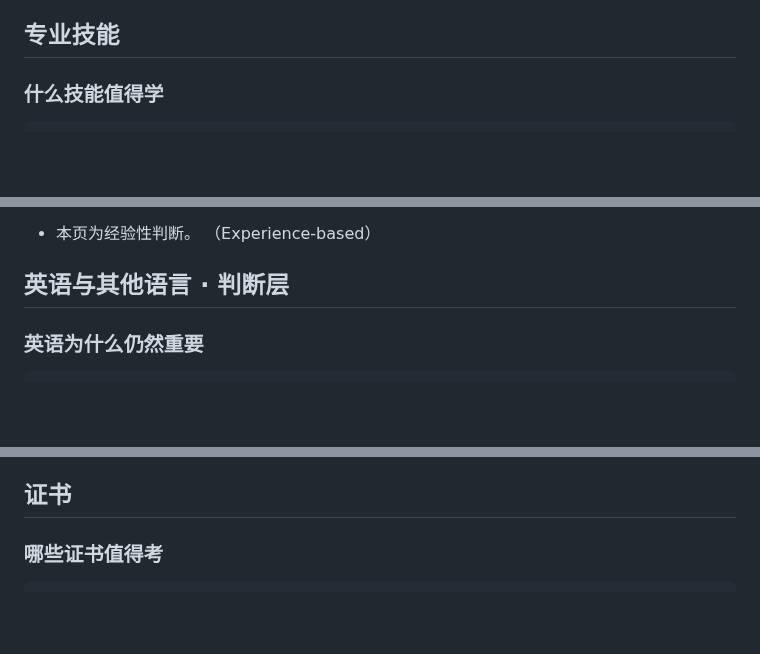
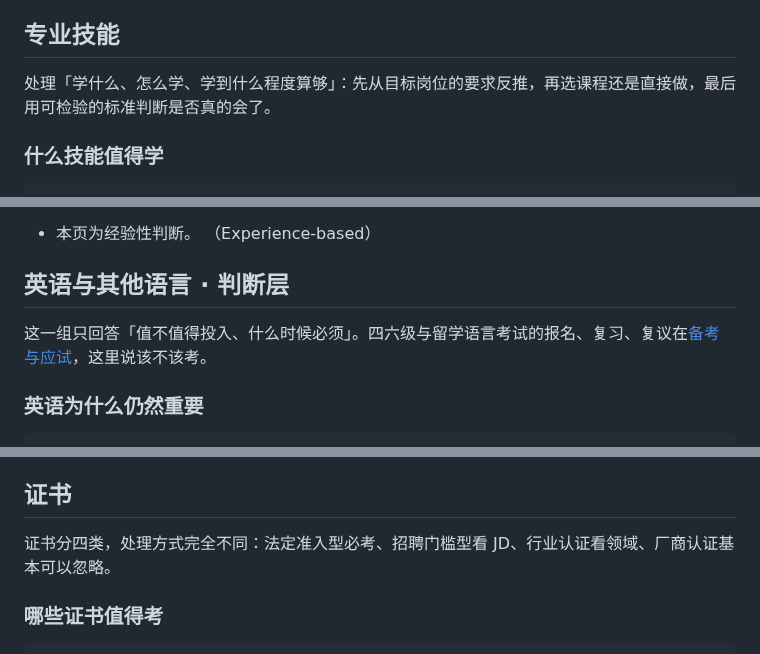
Before and after one commit to Sver0411/OpportunityHandbook, a Markdown page: book/02-在学校里先把基础打好.md, 3 parts joined by grey strips. GitHub-like rendering; blank space fills up the shorter version.

````diff
--- a/book/02-在学校里先把基础打好.md
+++ b/book/02-在学校里先把基础打好.md
@@ -1209,6 +1215,8 @@ last_verified: 2026-10-14
 
 ## 专业技能
 
+处理「学什么、怎么学、学到什么程度算够」：先从目标岗位的要求反推，再选课程还是直接做，最后用可检验的标准判断是否真的会了。
+
 ### 什么技能值得学
 
 ```meta
@@ -1429,6 +1437,8 @@ last_verified: 2026-09-27
 
 ## 英语与其他语言 · 判断层
 
+这一组只回答「值不值得投入、什么时候必须」。四六级与留学语言考试的报名、复习、复议在[备考与应试](05-备考与应试.md)，这里说该不该考。
+
 ### 英语为什么仍然重要
 
 ```meta
@@ -1771,6 +1781,8 @@ last_verified: 2026-09-27
 - 准备节奏与判断标准为本项目整理的经验性内容。 （Experience-based）
 
 ## 证书
+
+证书分四类，处理方式完全不同：法定准入型必考、招聘门槛型看 JD、行业认证看领域、厂商认证基本可以忽略。
 
 ### 哪些证书值得考
 
````
Also changed, not shown: other parts of book/02-在学校里先把基础打好.md (+6 -0 lines), book/03-做项目、打比赛、进实验室.md (+12 -0 lines).
